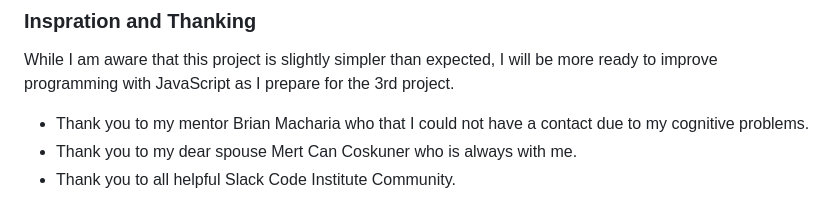
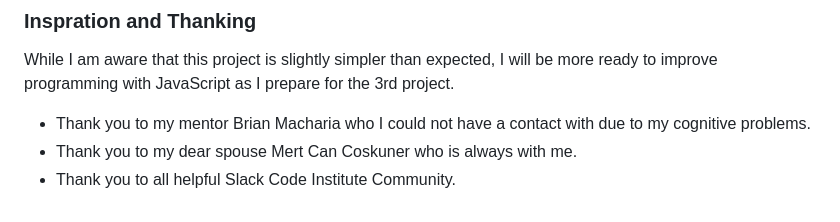
Before and after one commit to aksurcos/ez-game, a Markdown page: README.md, the part around the change. Drawn GitHub-style.

Commit message:
typo fixed README.md

```diff
--- a/README.md
+++ b/README.md
@@ -106,6 +106,6 @@ Slightly improved and designed codes for the gaming area's features
 ### Inspration and Thanking
 While I am aware that this project is slightly simpler than expected, I will be more ready to improve programming with JavaScript as I prepare for the 3rd project.
 
-- Thank you to my mentor Brian Macharia who that I could not have a contact due to my cognitive problems.
+- Thank you to my mentor Brian Macharia who I could not have a contact with due to my cognitive problems.
 - Thank you to my dear spouse Mert Can Coskuner who is always with me.
 - Thank you to all helpful Slack Code Institute Community.
```
